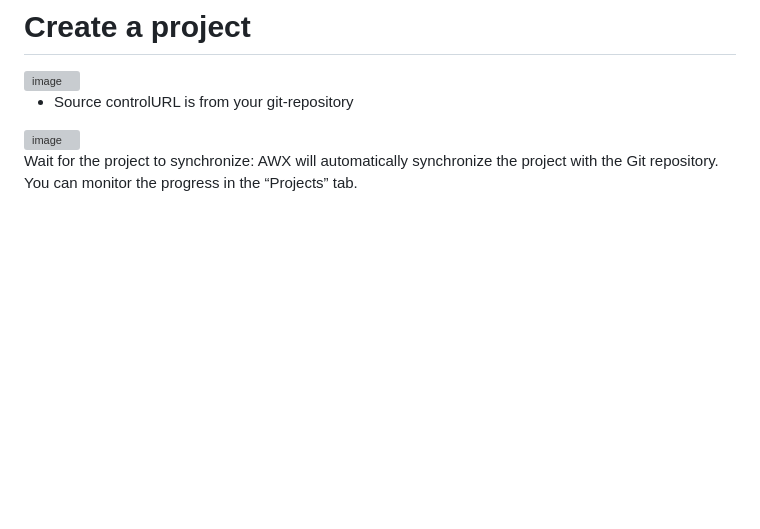
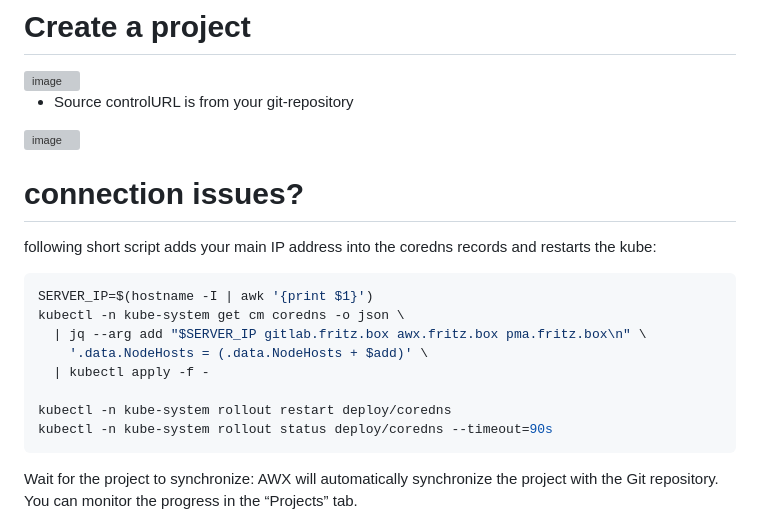
Before and after one commit to airani051346/Ubution, a Markdown page: README.md, the part around the change. Rendered like a GitHub page; blank space fills up the shorter version; grey boxes are pictures that could not be loaded.

````diff
--- a/README.md
+++ b/README.md
@@ -99,6 +99,18 @@ copy the private key on awx
 - Source controlURL is from your git-repository
 <img width="975" height="416" alt="image" src="https://github.com/user-attachments/assets/bd49a921-b0c8-4aed-ba5e-a248c7354d41" />
 
+# connection issues?
+following short script adds your main IP address into the coredns records and restarts the kube:
+```bash
+SERVER_IP=$(hostname -I | awk '{print $1}')
+kubectl -n kube-system get cm coredns -o json \
+  | jq --arg add "$SERVER_IP gitlab.fritz.box awx.fritz.box pma.fritz.box\n" \
+    '.data.NodeHosts = (.data.NodeHosts + $add)' \
+  | kubectl apply -f -
+
+kubectl -n kube-system rollout restart deploy/coredns
+kubectl -n kube-system rollout status deploy/coredns --timeout=90s
+```
 
 Wait for the project to synchronize: AWX will automatically synchronize the project with the Git repository. You can monitor the progress in the “Projects” tab.
 # Creating a new inventory:
````
